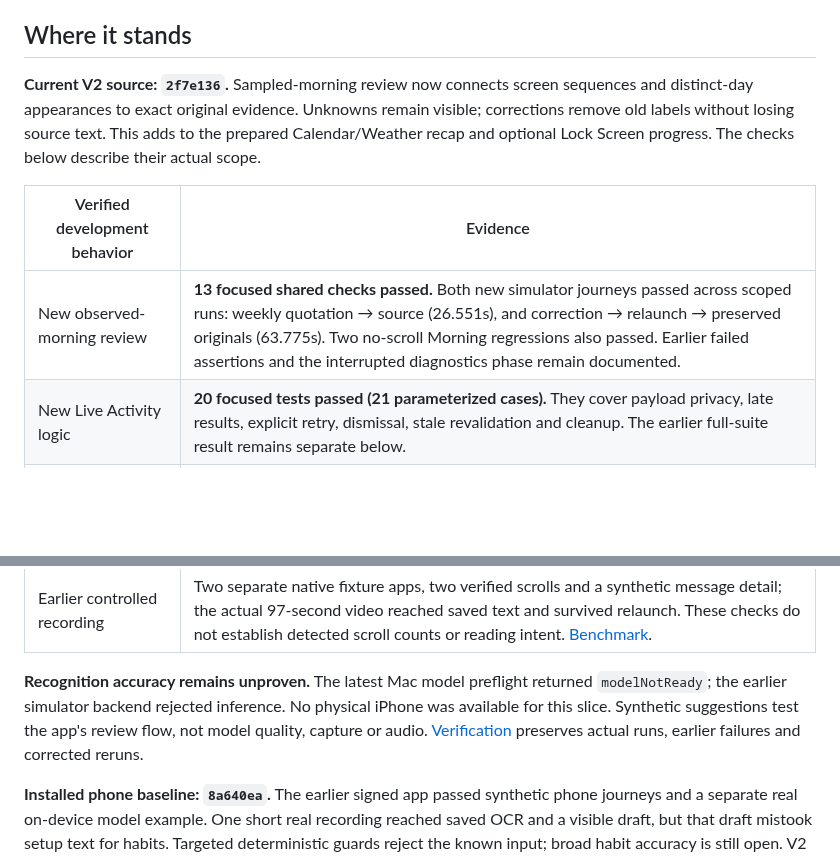
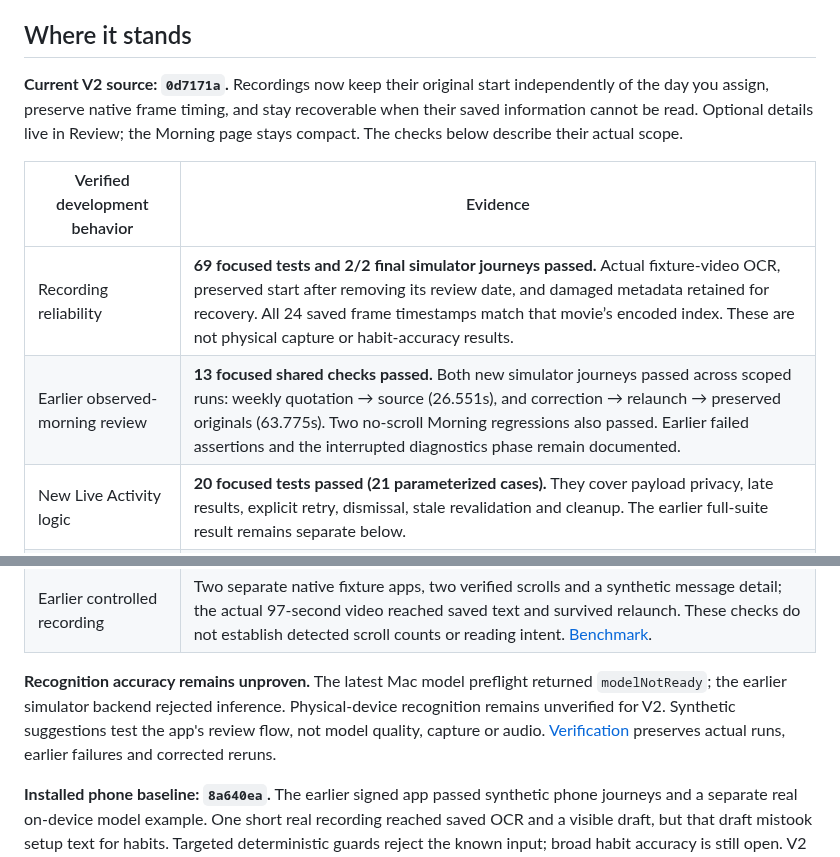
Before and after one commit to gderamchi/morning-operator, a Markdown page: README.md, 2 parts joined by grey strips. Drawn GitHub-style; blank space fills up the shorter version.

Commit message:
Refresh MORE recording recovery progress and documentation

```diff
--- a/README.md
+++ b/README.md
@@ -38,11 +38,12 @@ Review measures **routine runs** and shows source-linked appearances in sampled
 
 ## Where it stands
 
-**Current V2 source: `2f7e136`.** Sampled-morning review now connects screen sequences and distinct-day appearances to exact original evidence. Unknowns remain visible; corrections remove old labels without losing source text. This adds to the prepared Calendar/Weather recap and optional Lock Screen progress. The checks below describe their actual scope.
+**Current V2 source: `0d7171a`.** Recordings now keep their original start independently of the day you assign, preserve native frame timing, and stay recoverable when their saved information cannot be read. Optional details live in Review; the Morning page stays compact. The checks below describe their actual scope.
 
 | Verified development behavior | Evidence |
 |---|---|
-| New observed-morning review | **13 focused shared checks passed.** Both new simulator journeys passed across scoped runs: weekly quotation → source (26.551s), and correction → relaunch → preserved originals (63.775s). Two no-scroll Morning regressions also passed. Earlier failed assertions and the interrupted diagnostics phase remain documented. |
+| Recording reliability | **69 focused tests and 2/2 final simulator journeys passed.** Actual fixture-video OCR, preserved start after removing its review date, and damaged metadata retained for recovery. All 24 saved frame timestamps match that movie’s encoded index. These are not physical capture or habit-accuracy results. |
+| Earlier observed-morning review | **13 focused shared checks passed.** Both new simulator journeys passed across scoped runs: weekly quotation → source (26.551s), and correction → relaunch → preserved originals (63.775s). Two no-scroll Morning regressions also passed. Earlier failed assertions and the interrupted diagnostics phase remain documented. |
 | New Live Activity logic | **20 focused tests passed (21 parameterized cases).** They cover payload privacy, late results, explicit retry, dismissal, stale revalidation and cleanup. The earlier full-suite result remains separate below. |
 | Native Live Activity | **4/4 lifecycle journeys passed**, plus actual expanded Island → tap → same paused morning. The final stale-display check passed after Apple marked the content out of date. No physical-phone claim. |
 | Shared logic, storage and Apple adapters | **360 checks passed across a full run and one targeted retry; six optional checks skipped.** All 49 new briefing checks passed. The full run retained one native OCR failure after disk cleanup; its isolated retry passed. Earlier failures remain documented. |
@@ -54,7 +55,7 @@ Review measures **routine runs** and shows source-linked appearances in sampled
 | Earlier learning and choices | Five preference/recovery journeys and five unified-learning journeys have passing results across their own scoped runs. Initial failures and corrected reruns remain in the verification record. |
 | Earlier controlled recording | Two separate native fixture apps, two verified scrolls and a synthetic message detail; the actual 97-second video reached saved text and survived relaunch. These checks do not establish detected scroll counts or reading intent. [Benchmark](https://github.com/gibouu/morning-operator/blob/codex/more-quiet-morning/docs/OBSERVATION-BENCHMARK.md). |
 
-**Recognition accuracy remains unproven.** The latest Mac model preflight returned `modelNotReady`; the earlier simulator backend rejected inference. No physical iPhone was available for this slice. Synthetic suggestions test the app's review flow, not model quality, capture or audio. [Verification](https://github.com/gibouu/morning-operator/blob/codex/more-quiet-morning/docs/PHASE-ONE.md) preserves actual runs, earlier failures and corrected reruns.
+**Recognition accuracy remains unproven.** The latest Mac model preflight returned `modelNotReady`; the earlier simulator backend rejected inference. Physical-device recognition remains unverified for V2. Synthetic suggestions test the app's review flow, not model quality, capture or audio. [Verification](https://github.com/gibouu/morning-operator/blob/codex/more-quiet-morning/docs/PHASE-ONE.md) preserves actual runs, earlier failures and corrected reruns.
 
 **Installed phone baseline: `8a640ea`.** The earlier signed app passed synthetic phone journeys and a separate real on-device model example. One short real recording reached saved OCR and a visible draft, but that draft mistook setup text for habits. Targeted deterministic guards reject the known input; broad habit accuracy is still open. V2 has not replaced this phone build.
 
```
